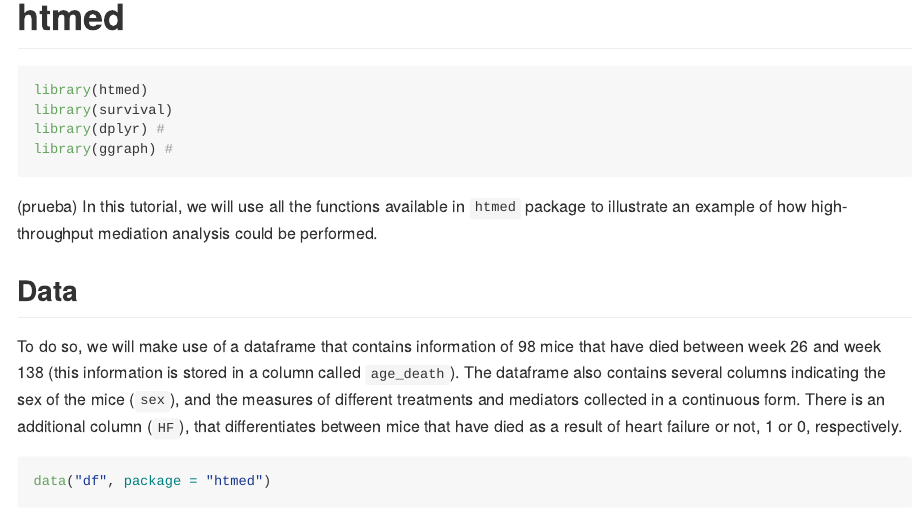
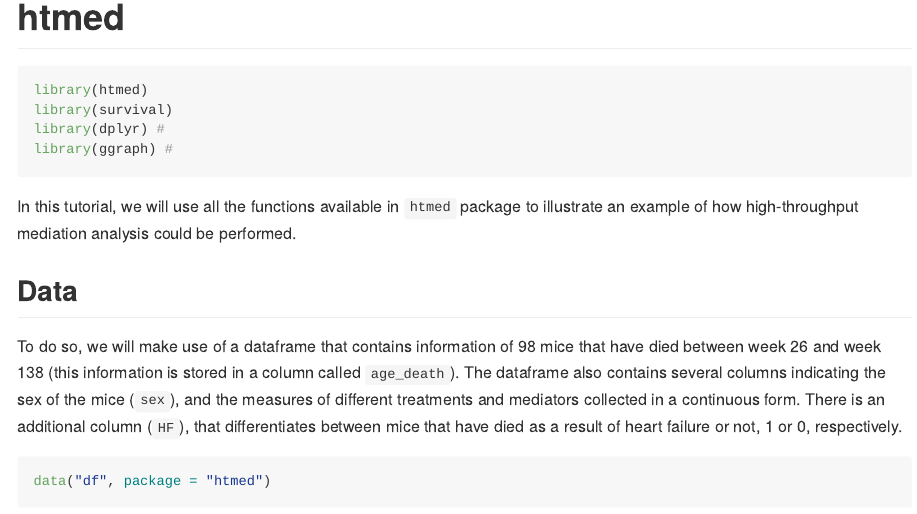
Before and after one commit to Luciasanchezg/htmed, an R Markdown document (README.Rmd): the page in a window 1100 px wide, from its top. Rendered offline with R 4.5, knitr and Pandoc, with nearby package versions; some code elsewhere in the file could not run offline; common packages that the code uses without loading them are loaded.

Commit message:
revoke prueba

````diff
--- a/README.Rmd
+++ b/README.Rmd
@@ -23,7 +23,6 @@ library(ggraph) #
 
 ```
 
-(prueba)
 In this tutorial, we will use all the functions available in `htmed` package to illustrate an example of how high-throughput mediation analysis could be performed.
 
 ## Data
````
